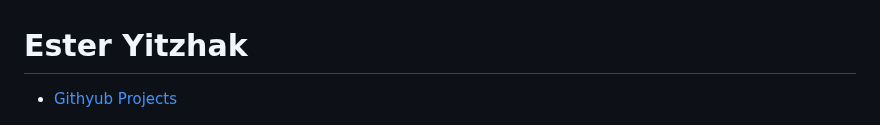
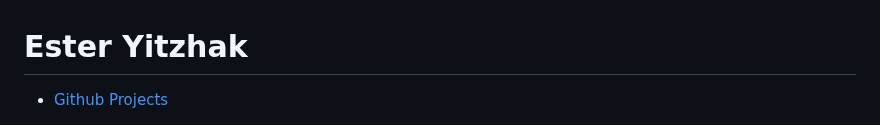
Before and after one commit to EsterYIT/My-Resume, a Markdown page: index.md, the part around the change. Drawn GitHub-style.

```diff
--- a/index.md
+++ b/index.md
@@ -31,7 +31,7 @@
           <div class="site-nav">
             <nav role="navigation">
               <ul class="nav justify-content-center">
-                <li class="nav-item"><a class="nav-link" href="https://github.com/EsterYIT?tab=repositories&q=&type=public" title="Projects in github"><i class="fab fa-github"></i><span class="menu-title sr-only">Githyub Projects</span></a>
+                <li class="nav-item"><a class="nav-link" href="https://github.com/EsterYIT?tab=repositories&q=&type=public" title="Projects in github"><i class="fab fa-github"></i><span class="menu-title sr-only">Github Projects</span></a>
                 </li>
               </ul>
             </nav>
```
